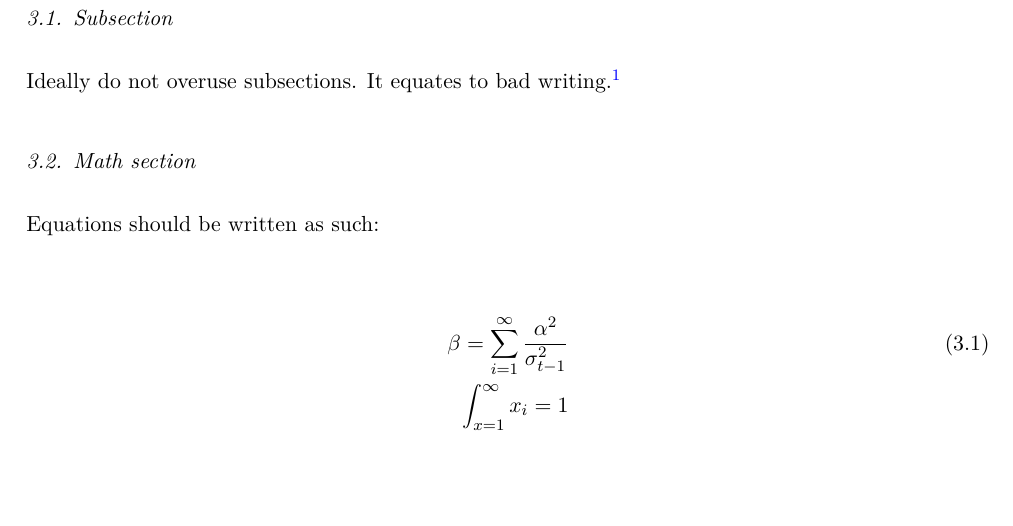
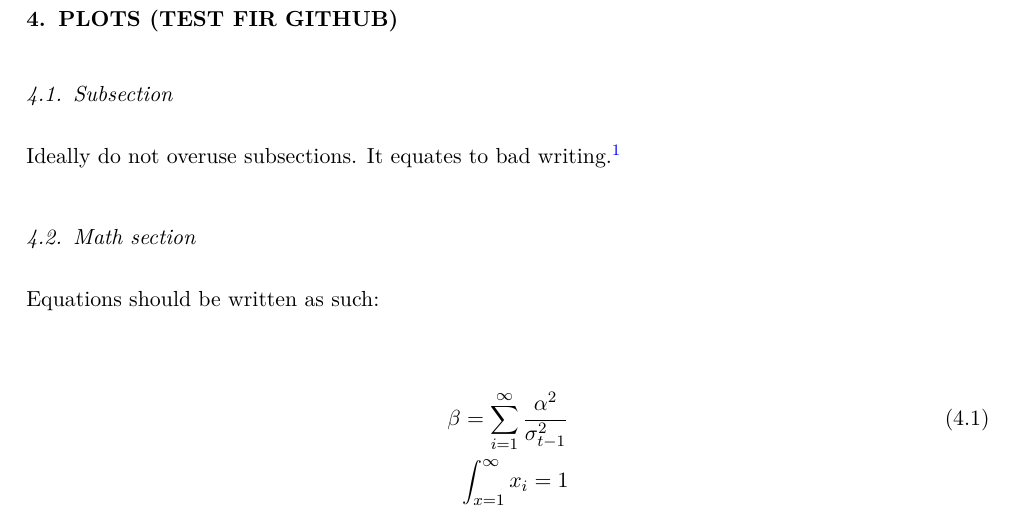
Before and after one commit to RiazPaleker/Github_test, an R Markdown document (Github_test.Rmd): part of page 4 of 9, cut at the place of the change, the shorter picture padded with empty space. Rendered offline with R 4.5, knitr and Pandoc, then LaTeX, with nearby package versions; code that draws random numbers runs with fixed seeds of ours; some code elsewhere in the file could not run offline.

Commit message:
Update Github_test.Rmd

```diff
--- a/Github_test.Rmd
+++ b/Github_test.Rmd
@@ -231,6 +231,8 @@ You can also very easily split a page using built-in Pandoc formatting. I commen
 
 #  Methodology \label{Meth}
 
+
+# PLOTS (TEST FIR GITHUB)
 ## Subsection
 Ideally do not overuse subsections. It equates to bad writing.^[This is an example of a footnote by the way. Something that should also not be overused.]
 
```
